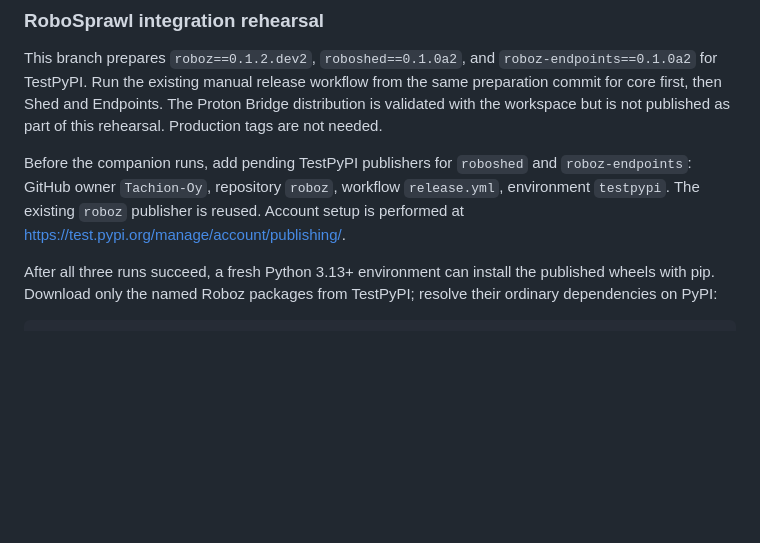
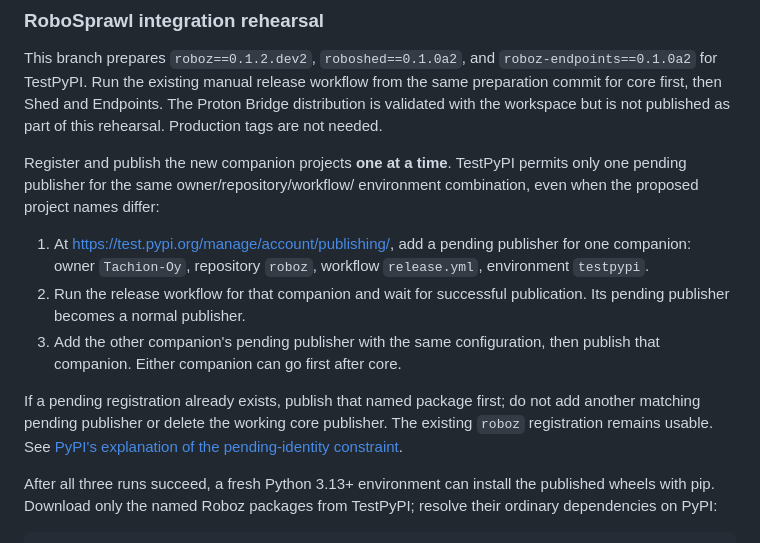
Before and after one commit to Tachion-Oy/roboz, a Markdown page: docs/build-and-test.md, the part around the change. GitHub-like rendering; blank space fills up the shorter version.

Commit message:
docs: register shared TestPyPI publishers one at a time

```diff
--- a/docs/build-and-test.md
+++ b/docs/build-and-test.md
@@ -204,10 +204,22 @@ from the same preparation commit for core first, then Shed and Endpoints. The
 Proton Bridge distribution is validated with the workspace but is not published
 as part of this rehearsal. Production tags are not needed.
 
-Before the companion runs, add pending TestPyPI publishers for `roboshed` and
-`roboz-endpoints`: GitHub owner `Tachion-Oy`, repository `roboz`, workflow
-`release.yml`, environment `testpypi`. The existing `roboz` publisher is reused.
-Account setup is performed at https://test.pypi.org/manage/account/publishing/.
+Register and publish the new companion projects **one at a time**. TestPyPI
+permits only one pending publisher for the same owner/repository/workflow/
+environment combination, even when the proposed project names differ:
+
+1. At https://test.pypi.org/manage/account/publishing/, add a pending publisher
+   for one companion: owner `Tachion-Oy`, repository `roboz`, workflow
+   `release.yml`, environment `testpypi`.
+2. Run the release workflow for that companion and wait for successful
+   publication. Its pending publisher becomes a normal publisher.
+3. Add the other companion's pending publisher with the same configuration,
+   then publish that companion. Either companion can go first after core.
+
+If a pending registration already exists, publish that named package first;
+do not add another matching pending publisher or delete the working core
+publisher. The existing `roboz` registration remains usable. See
+[PyPI's explanation of the pending-identity constraint](https://github.com/pypi/warehouse/issues/20006).
 
 After all three runs succeed, a fresh Python 3.13+ environment can install the
 published wheels with pip. Download only the named Roboz packages from TestPyPI;
```
Also changed, not shown: docs/maintainer-basics.md (+5 -2 lines).
